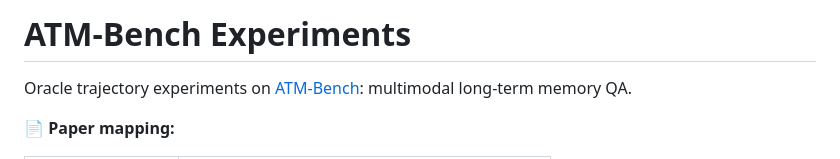
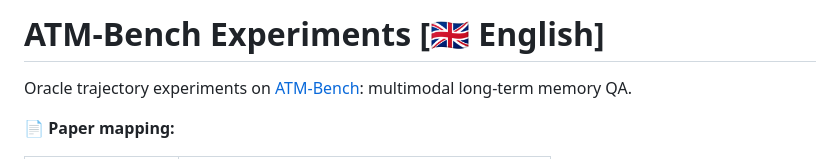
Before and after one commit to jiale-li-orion/Irreducible-Projections-Composing-Epistemic-Operators-for-LLM-Agent-Memory, a Markdown page: experiments/atm_bench/README_EN.md, the part around the change. Drawn GitHub-style.

Commit message:
Add language indicator emoji to README titles

```diff
--- a/experiments/atm_bench/README_EN.md
+++ b/experiments/atm_bench/README_EN.md
@@ -1,4 +1,4 @@
-# ATM-Bench Experiments
+# ATM-Bench Experiments [🇬🇧 English]
 
 Oracle trajectory experiments on [ATM-Bench](https://arxiv.org/abs/2603.01990): multimodal long-term memory QA.
 
```
Also changed, not shown: experiments/atm_bench/README.md (+1 -1 lines).
